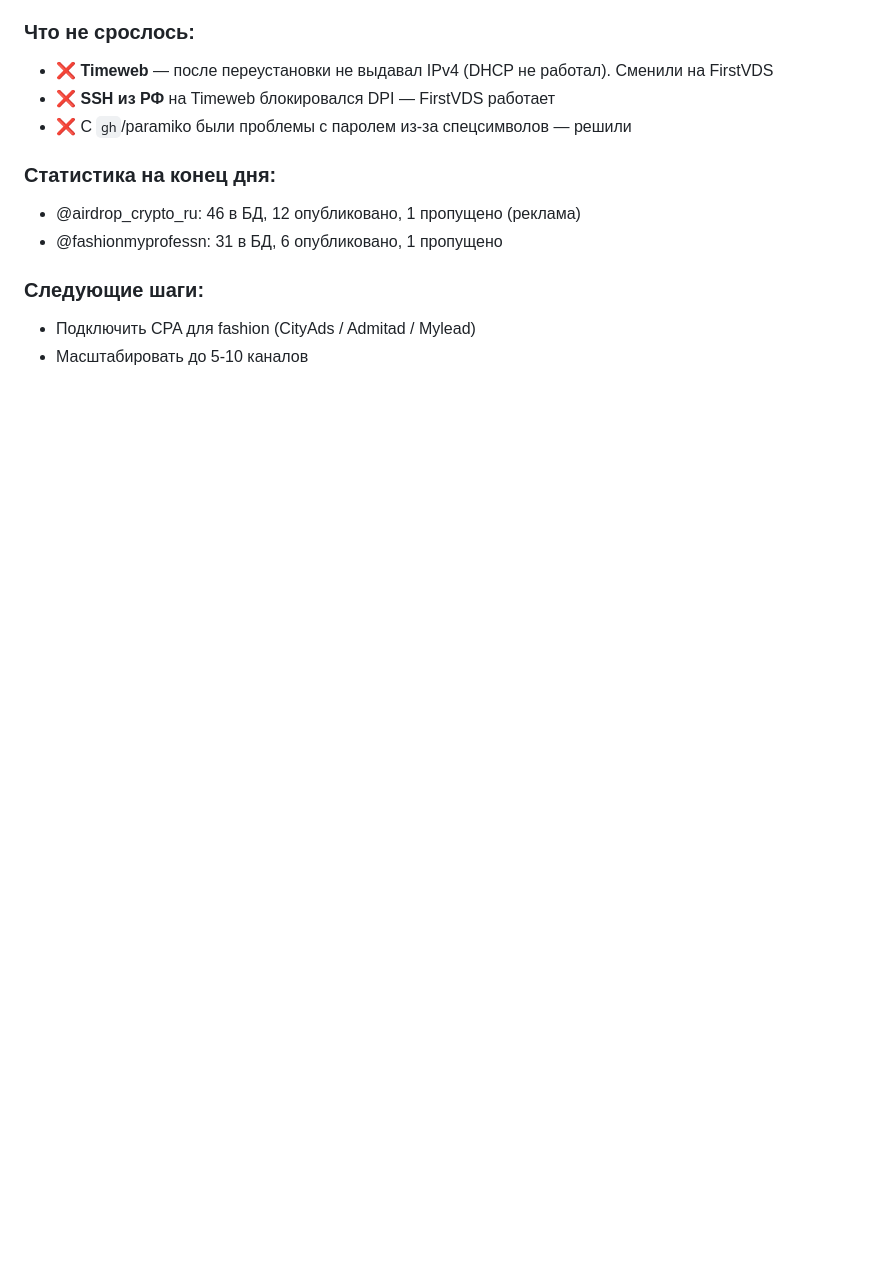
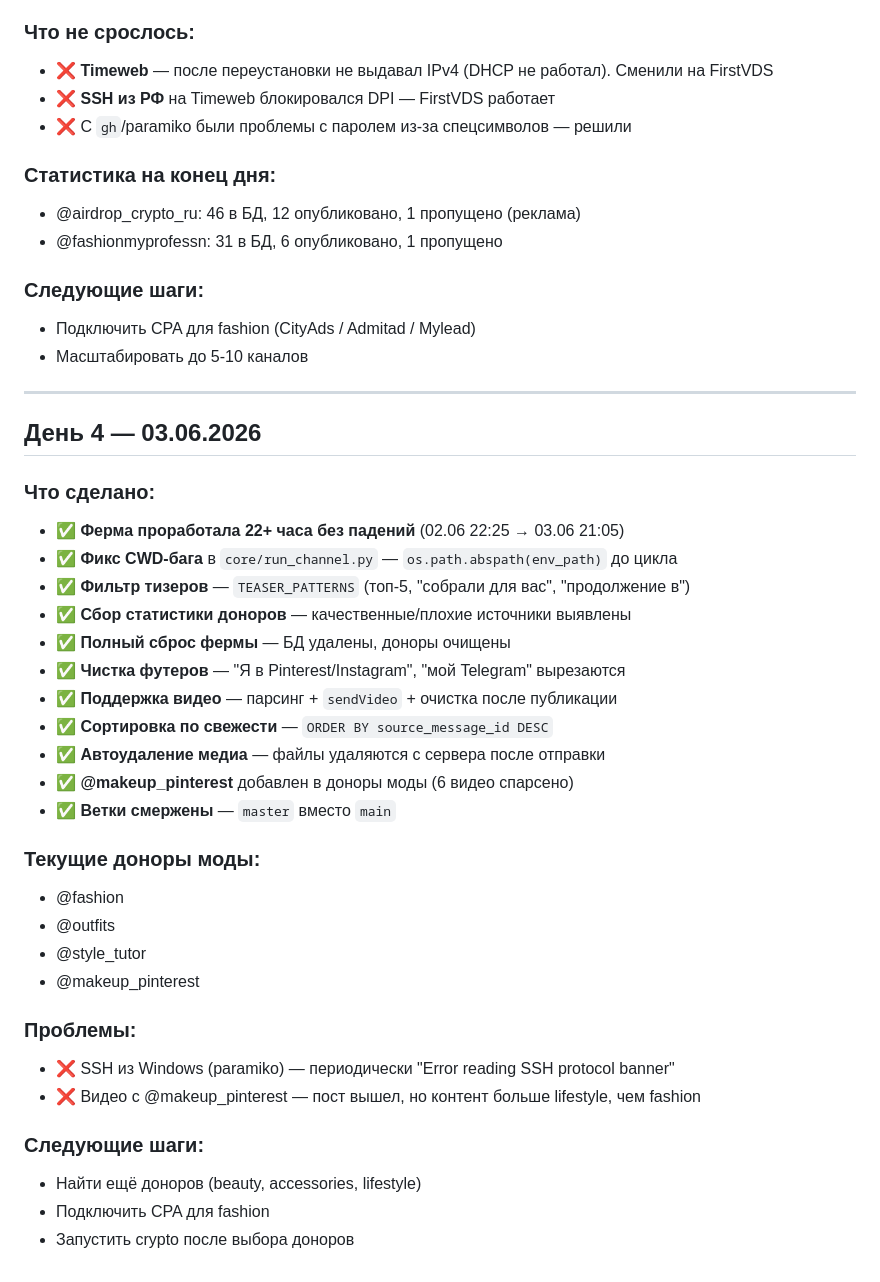
Before and after one commit to skislyakow/ferma, a Markdown page: ЖУРНАЛ.md, the part around the change. Rendered like a GitHub page; blank space fills up the shorter version.

```diff
--- a/ЖУРНАЛ.md
+++ b/ЖУРНАЛ.md
@@ -99,3 +99,35 @@ C:\code\mind\
 ### Следующие шаги:
 - Подключить CPA для fashion (CityAds / Admitad / Mylead)
 - Масштабировать до 5-10 каналов
+
+---
+
+## День 4 — 03.06.2026
+
+### Что сделано:
+- ✅ **Ферма проработала 22+ часа без падений** (02.06 22:25 → 03.06 21:05)
+- ✅ **Фикс CWD-бага** в `core/run_channel.py` — `os.path.abspath(env_path)` до цикла
+- ✅ **Фильтр тизеров** — `TEASER_PATTERNS` (топ-5, "собрали для вас", "продолжение в")
+- ✅ **Сбор статистики доноров** — качественные/плохие источники выявлены
+- ✅ **Полный сброс фермы** — БД удалены, доноры очищены
+- ✅ **Чистка футеров** — "Я в Pinterest/Instagram", "мой Telegram" вырезаются
+- ✅ **Поддержка видео** — парсинг + `sendVideo` + очистка после публикации
+- ✅ **Сортировка по свежести** — `ORDER BY source_message_id DESC`
+- ✅ **Автоудаление медиа** — файлы удаляются с сервера после отправки
+- ✅ **@makeup_pinterest** добавлен в доноры моды (6 видео спарсено)
+- ✅ **Ветки смержены** — `master` вместо `main`
+
+### Текущие доноры моды:
+- @fashion
+- @outfits
+- @style_tutor
+- @makeup_pinterest
+
+### Проблемы:
+- ❌ SSH из Windows (paramiko) — периодически "Error reading SSH protocol banner"
+- ❌ Видео с @makeup_pinterest — пост вышел, но контент больше lifestyle, чем fashion
+
+### Следующие шаги:
+- Найти ещё доноров (beauty, accessories, lifestyle)
+- Подключить CPA для fashion
+- Запустить crypto после выбора доноров
```
Also changed, not shown: README.md (added, +54 -0 lines).
